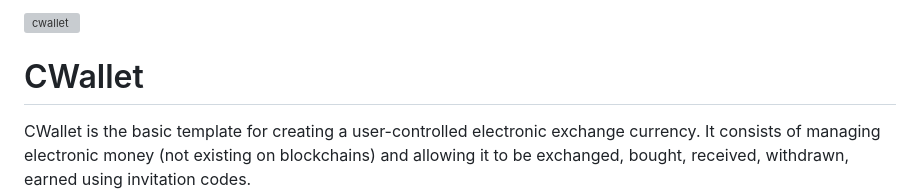
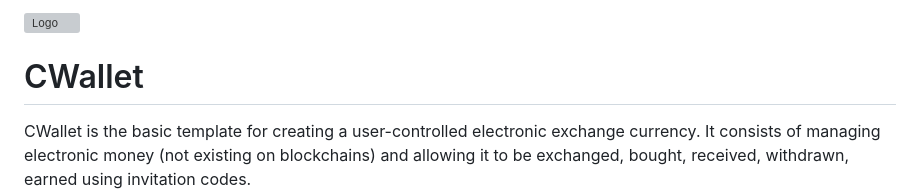
Before and after one commit to gerhash/cwallet, a Markdown page: README.md, the part around the change. GitHub-like rendering; grey boxes are pictures that could not be loaded.

```diff
--- a/README.md
+++ b/README.md
@@ -1,5 +1,5 @@
 
-![cwallet](https://github.com/gerhash/wallet-django/assets/62940515/9a36cee2-9c81-489c-95ab-a652fd869b4b)
+![Logo](https://github.com/gerhash/wallet-django/assets/62940515/9a36cee2-9c81-489c-95ab-a652fd869b4b)
 
 
 
```
